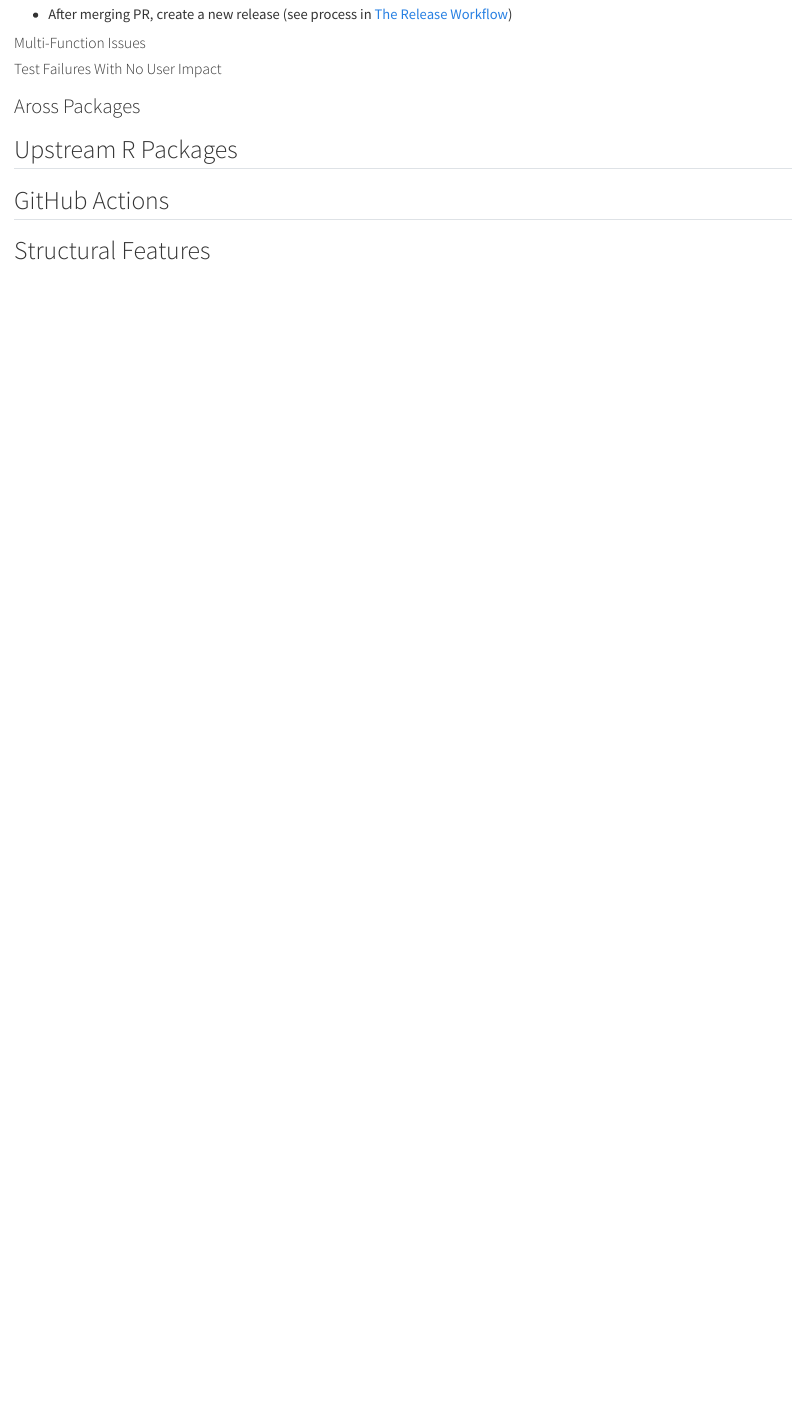
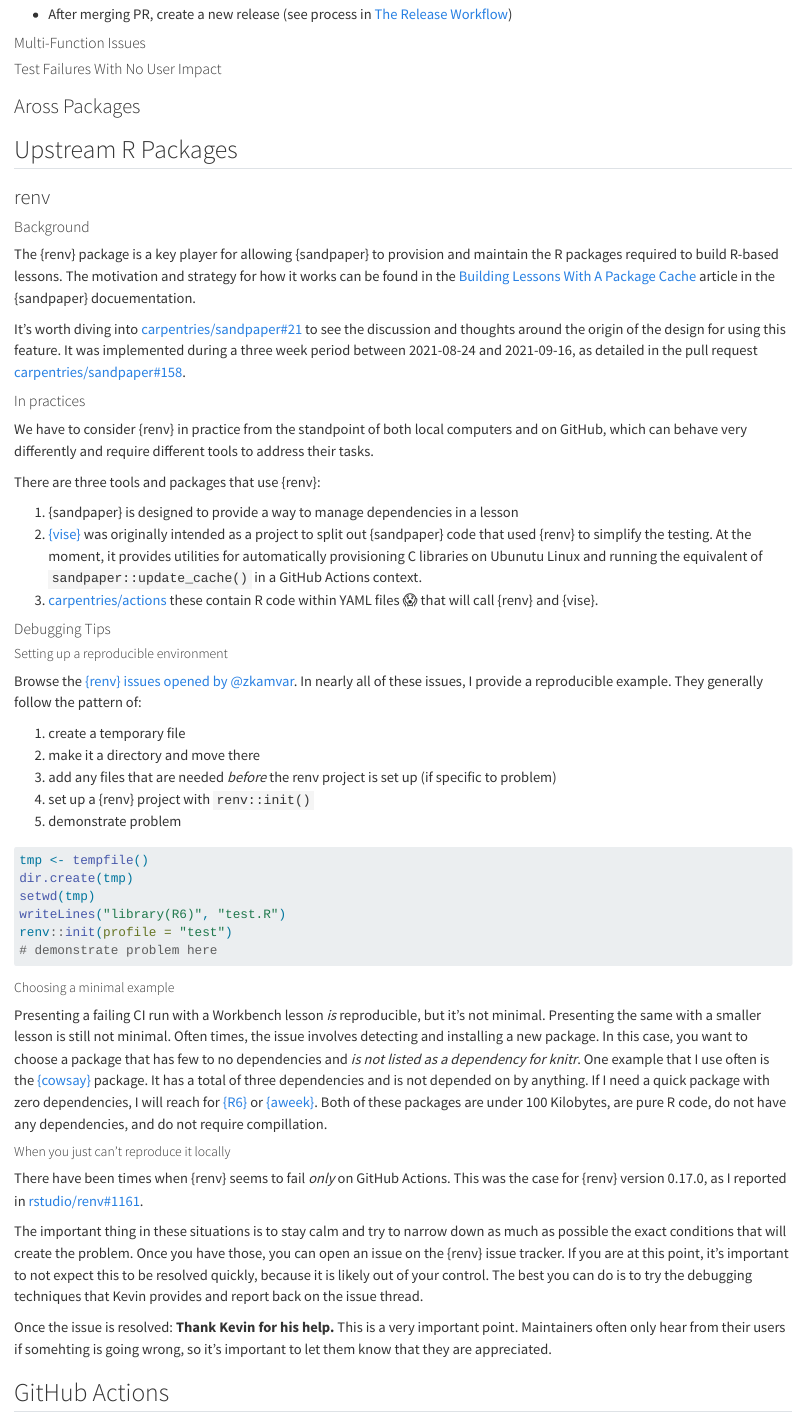
Before and after one commit to carpentries/workbench-dev, a Quarto document (flight-rules.qmd): the page in a window 1100 px wide, from 2180 px down. Rendered offline with R 4.5, knitr and Pandoc in place of Quarto, with nearby package versions; long lines of code are wrapped.

Commit message:
drafted some {renv} stuff for flight rules

````diff
--- a/flight-rules.qmd
+++ b/flight-rules.qmd
@@ -136,6 +136,91 @@
 
 ## Upstream R Packages {#sec-upstream}
 
+### renv {#sec-renv}
+
+#### Background
+
+The {renv} package is a key player for allowing {sandpaper} to provision and
+maintain the R packages required to build R-based lessons. The motivation and
+strategy for how it works can be found in the [Building Lessons With A Package
+Cache](https://carpentries.github.io/sandpaper/articles/building-with-renv.html)
+article in the {sandpaper} docuementation.
+
+It's worth diving into [carpentries/sandpaper#21](https://github.com/carpentries/sandpaper/issues/21)
+to see the discussion and thoughts around the origin of the design for using
+this feature. It was implemented during a three week period between 2021-08-24
+and 2021-09-16, as detailed in the pull request [carpentries/sandpaper#158](https://github.com/carpentries/sandpaper/pull/158).
+
+#### In practices
+
+We have to consider {renv} in practice from the standpoint of both local
+computers and on GitHub, which can behave very differently and require different
+tools to address their tasks.
+
+There are three tools and packages that use {renv}:
+
+1. {sandpaper} is designed to provide a way to manage dependencies in a lesson
+2. [{vise}](https://carpentries.github.io/vise) was originally intended as a
+   project to split out {sandpaper} code that used {renv} to simplify the
+   testing. At the moment, it provides utilities for automatically provisioning
+   C libraries on Ubunutu Linux and running the equivalent of
+   `sandpaper::update_cache()` in a GitHub Actions context.
+3. [carpentries/actions](https://github.com/carpentries/actions) these contain
+   R code within YAML files 😱 that will call {renv} and {vise}.
+
+#### Debugging Tips
+
+##### Setting up a reproducible environment
+
+Browse the [{renv} issues opened by \@zkamvar](https://github.com/rstudio/renv/issues?q=is%3Aissue+author%3Azkamvar+is%3Aclosed+sort%3Acreated-asc). In nearly all of these issues, I provide a reproducible example. They generally follow the pattern of:
+
+1. create a temporary file
+2. make it a directory and move there
+3. add any files that are needed _before_ the renv project is set up (if
+   specific to problem)
+4. set up a {renv} project with `renv::init()`
+5. demonstrate problem
+
+
+```r
+tmp <- tempfile()
+dir.create(tmp)
+setwd(tmp)
+writeLines("library(R6)", "test.R")
+renv::init(profile = "test")
+# demonstrate problem here
+```
+
+##### Choosing a minimal example
+
+Presenting a failing CI run with a Workbench lesson _is_ reproducible, but it's
+not minimal. Presenting the same with a smaller lesson is still not minimal.
+Often times, the issue involves detecting and installing a new package. In this
+case, you want to choose a package that has few to no dependencies and _is not
+listed as a dependency for knitr_. One example that I use often is the
+[{cowsay}](https://cran.r-project.org/package=cowsay) package. It has a total of
+three dependencies and is not depended on by anything. If I need a quick
+package with zero dependencies, I will reach for [{R6}](https://r6.r-lib.org)
+or [{aweek}](https://cran.r-project.org/package=aweek). Both of these packages
+are under 100 Kilobytes, are pure R code, do not have any dependencies, and do
+not require compillation.
+
+##### When you just can't reproduce it locally
+
+There have been times when {renv} seems to fail _only_ on GitHub Actions. This
+was the case for {renv} version 0.17.0, as I reported in
+[rstudio/renv#1161](https://github.com/rstudio/renv/issues/1161).
+
+The important thing in these situations is to stay calm and try to narrow down
+as much as possible the exact conditions that will create the problem. Once you
+have those, you can open an issue on the {renv} issue tracker. If you are at
+this point, it's important to not expect this to be resolved quickly, because it
+is likely out of your control. The best you can do is to try the debugging
+techniques that Kevin provides and report back on the issue thread.
+
+Once the issue is resolved: **Thank Kevin for his help.** This is a very
+important point. Maintainers often only hear from their users if somehting is
+going wrong, so it's important to let them know that they are appreciated.
 
 ## GitHub Actions {#sec-actions}
 
````
